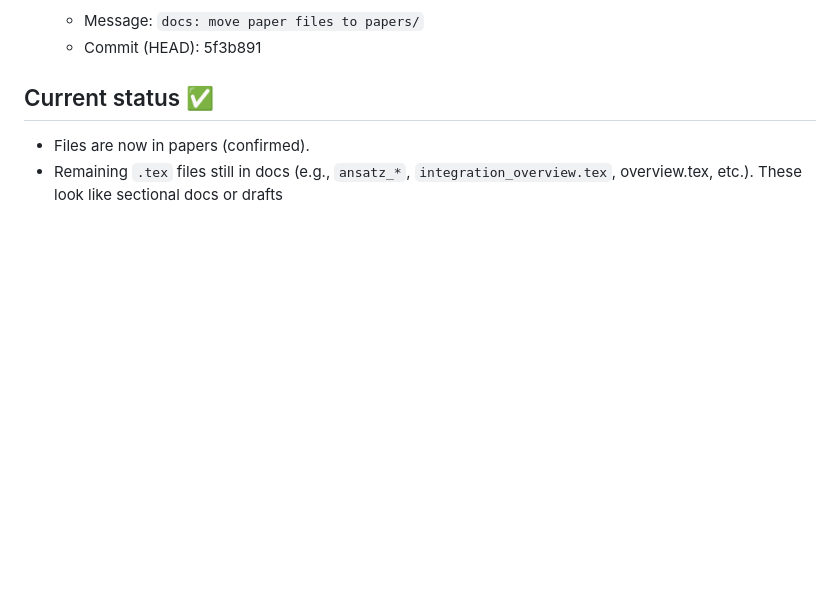
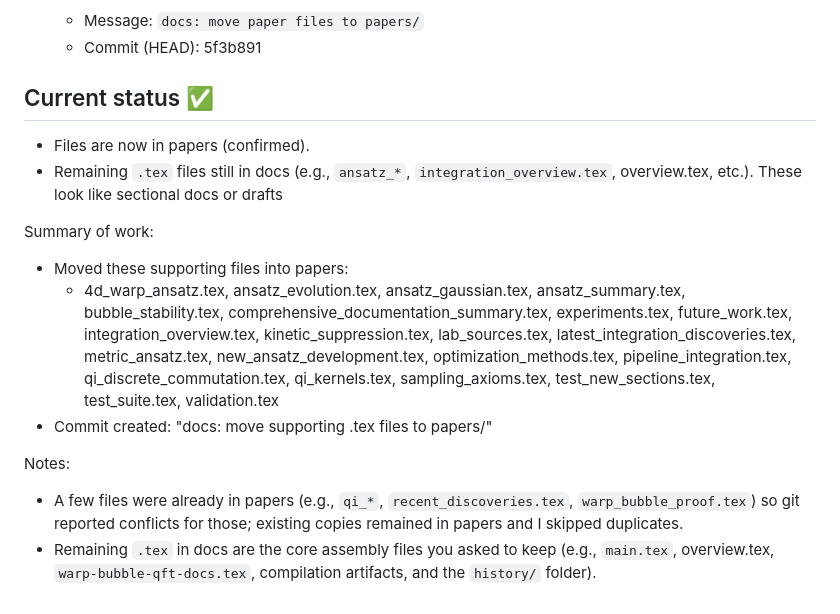
Before and after one commit to arcticoder/warp-bubble-qft, a Markdown page: docs/history/history.md, the part around the change. Drawn GitHub-style; blank space fills up the shorter version.

Commit message:
docs: move supporting .tex files to papers

```diff
--- a/docs/history/history.md
+++ b/docs/history/history.md
@@ -534,3 +534,12 @@ Status: moved the selected paper drafts into papers and committed the change.
 - Files are now in papers (confirmed).
 - Remaining `.tex` files still in docs (e.g., `ansatz_*`, `integration_overview.tex`, overview.tex, etc.). These look like sectional docs or drafts
 <!-- ------ -->
+Summary of work:
+- Moved these supporting files into papers:
+  - 4d_warp_ansatz.tex, ansatz_evolution.tex, ansatz_gaussian.tex, ansatz_summary.tex, bubble_stability.tex, comprehensive_documentation_summary.tex, experiments.tex, future_work.tex, integration_overview.tex, kinetic_suppression.tex, lab_sources.tex, latest_integration_discoveries.tex, metric_ansatz.tex, new_ansatz_development.tex, optimization_methods.tex, pipeline_integration.tex, qi_discrete_commutation.tex, qi_kernels.tex, sampling_axioms.tex, test_new_sections.tex, test_suite.tex, validation.tex
+- Commit created: "docs: move supporting .tex files to papers/"
+
+Notes:
+- A few files were already in papers (e.g., `qi_*`, `recent_discoveries.tex`, `warp_bubble_proof.tex`) so git reported conflicts for those; existing copies remained in papers and I skipped duplicates.
+- Remaining `.tex` in docs are the core assembly files you asked to keep (e.g., `main.tex`, overview.tex, `warp-bubble-qft-docs.tex`, compilation artifacts, and the `history/` folder).
+<!-- ------ -->
```
